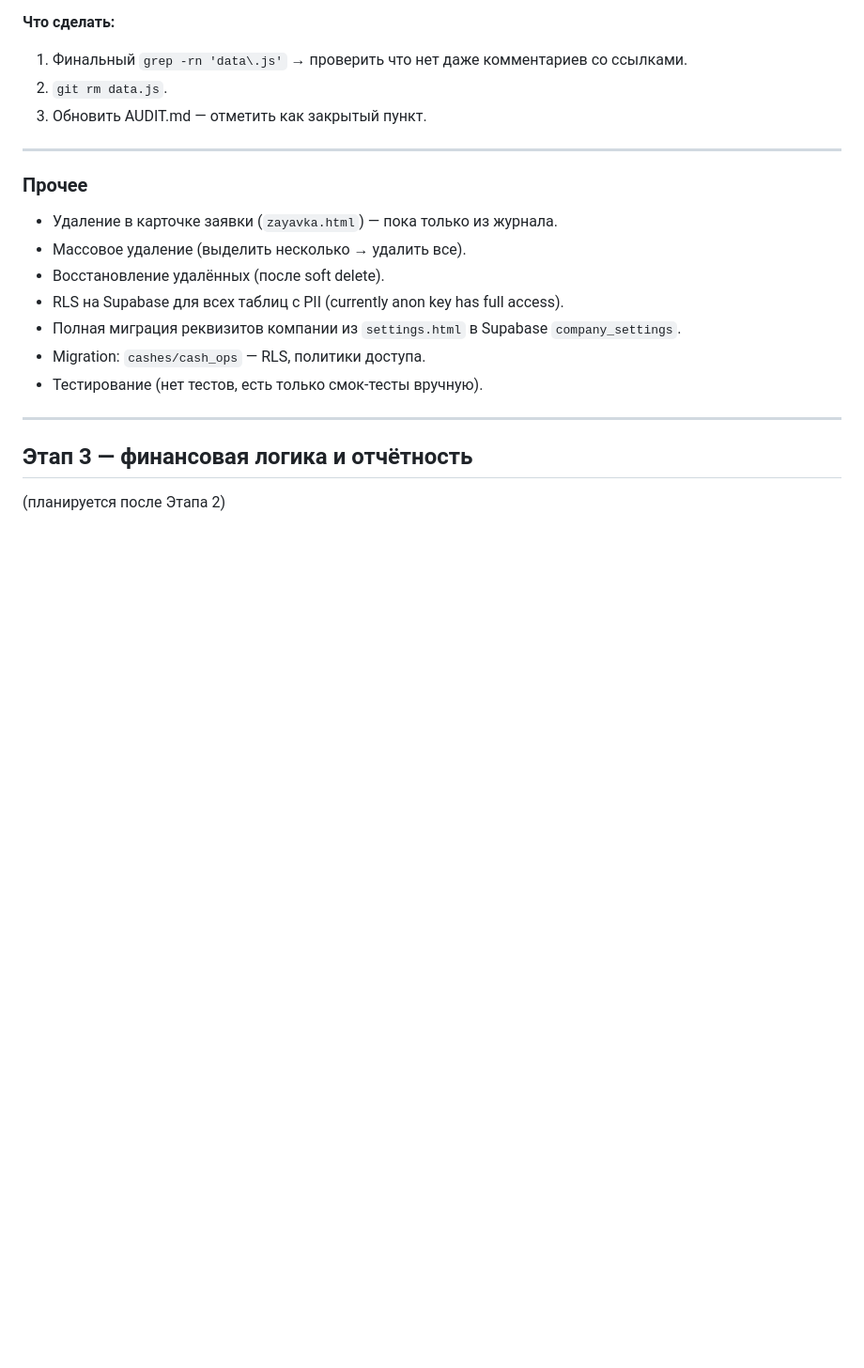
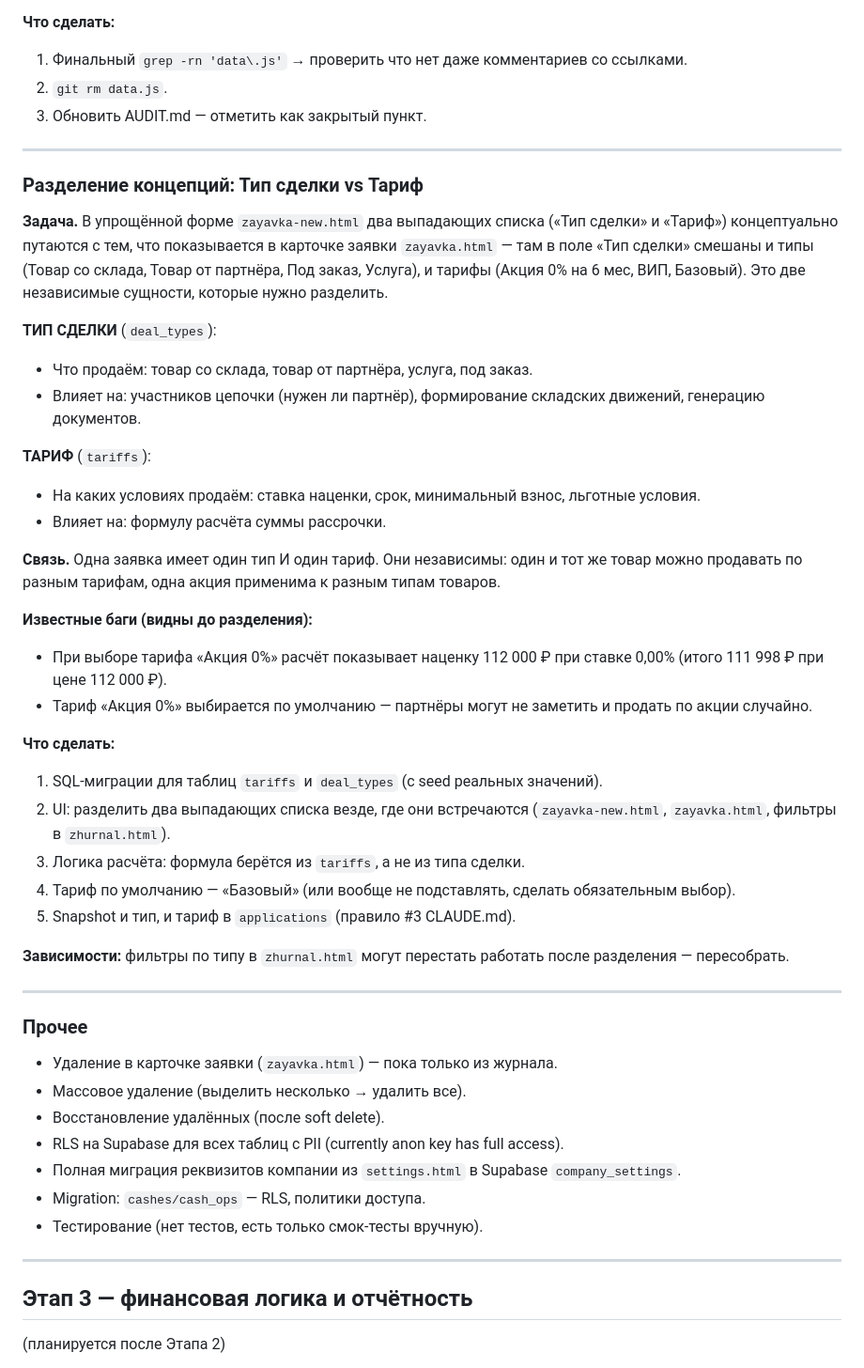
Before and after one commit to ibrahimich-ai/payd, a Markdown page: ROADMAP.md, the part around the change. Shown at 94% size. Rendered like a GitHub page; blank space fills up the shorter version.

Commit message:
docs: deal_types vs tariffs separation in ROADMAP

```diff
--- a/ROADMAP.md
+++ b/ROADMAP.md
@@ -129,6 +129,35 @@
 
 ---
 
+### Разделение концепций: Тип сделки vs Тариф
+
+**Задача.** В упрощённой форме `zayavka-new.html` два выпадающих списка («Тип сделки» и «Тариф») концептуально путаются с тем, что показывается в карточке заявки `zayavka.html` — там в поле «Тип сделки» смешаны и типы (Товар со склада, Товар от партнёра, Под заказ, Услуга), и тарифы (Акция 0% на 6 мес, ВИП, Базовый). Это две независимые сущности, которые нужно разделить.
+
+**ТИП СДЕЛКИ** (`deal_types`):
+- Что продаём: товар со склада, товар от партнёра, услуга, под заказ.
+- Влияет на: участников цепочки (нужен ли партнёр), формирование складских движений, генерацию документов.
+
+**ТАРИФ** (`tariffs`):
+- На каких условиях продаём: ставка наценки, срок, минимальный взнос, льготные условия.
+- Влияет на: формулу расчёта суммы рассрочки.
+
+**Связь.** Одна заявка имеет один тип И один тариф. Они независимы: один и тот же товар можно продавать по разным тарифам, одна акция применима к разным типам товаров.
+
+**Известные баги (видны до разделения):**
+- При выборе тарифа «Акция 0%» расчёт показывает наценку 112 000 ₽ при ставке 0,00% (итого 111 998 ₽ при цене 112 000 ₽).
+- Тариф «Акция 0%» выбирается по умолчанию — партнёры могут не заметить и продать по акции случайно.
+
+**Что сделать:**
+1. SQL-миграции для таблиц `tariffs` и `deal_types` (с seed реальных значений).
+2. UI: разделить два выпадающих списка везде, где они встречаются (`zayavka-new.html`, `zayavka.html`, фильтры в `zhurnal.html`).
+3. Логика расчёта: формула берётся из `tariffs`, а не из типа сделки.
+4. Тариф по умолчанию — «Базовый» (или вообще не подставлять, сделать обязательным выбор).
+5. Snapshot и тип, и тариф в `applications` (правило #3 CLAUDE.md).
+
+**Зависимости:** фильтры по типу в `zhurnal.html` могут перестать работать после разделения — пересобрать.
+
+---
+
 ### Прочее
 
 - Удаление в карточке заявки (`zayavka.html`) — пока только из журнала.
```
